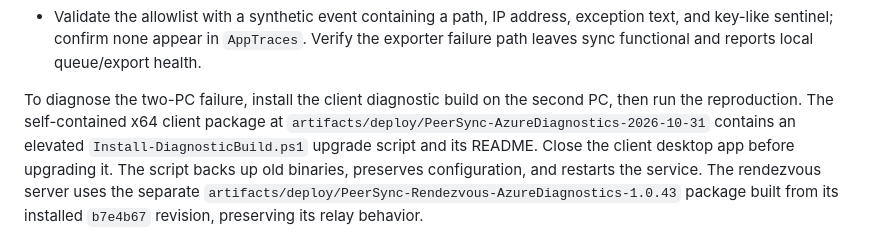
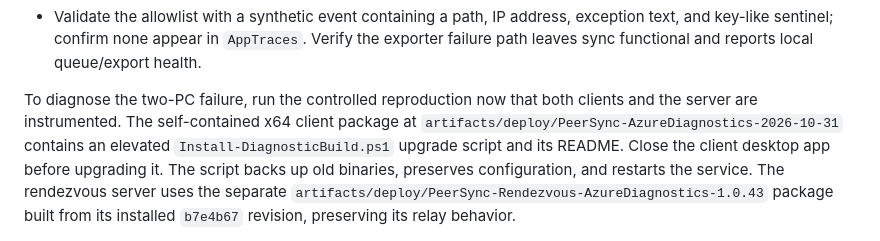
Before and after one commit to taskscape/PeerSync, a Markdown page: docs/azure-remote-diagnostics.md, the part around one of its changes. Drawn GitHub-style.

```diff
--- a/docs/azure-remote-diagnostics.md
+++ b/docs/azure-remote-diagnostics.md
@@ -179,8 +179,8 @@ should allow several minutes before treating absence as evidence.
   Verify the exporter failure path leaves sync functional and reports local
   queue/export health.
 
-To diagnose the two-PC failure, install the client diagnostic build on the
-second PC, then run the reproduction. The self-contained x64 client package at
+To diagnose the two-PC failure, run the controlled reproduction now that both
+clients and the server are instrumented. The self-contained x64 client package at
 `artifacts/deploy/PeerSync-AzureDiagnostics-2026-10-31` contains an elevated
 `Install-DiagnosticBuild.ps1` upgrade script and its README. Close the client
 desktop app before upgrading it. The script backs up old binaries, preserves
```
Also changed, not shown: other parts of docs/azure-remote-diagnostics.md (+18 -9 lines).
